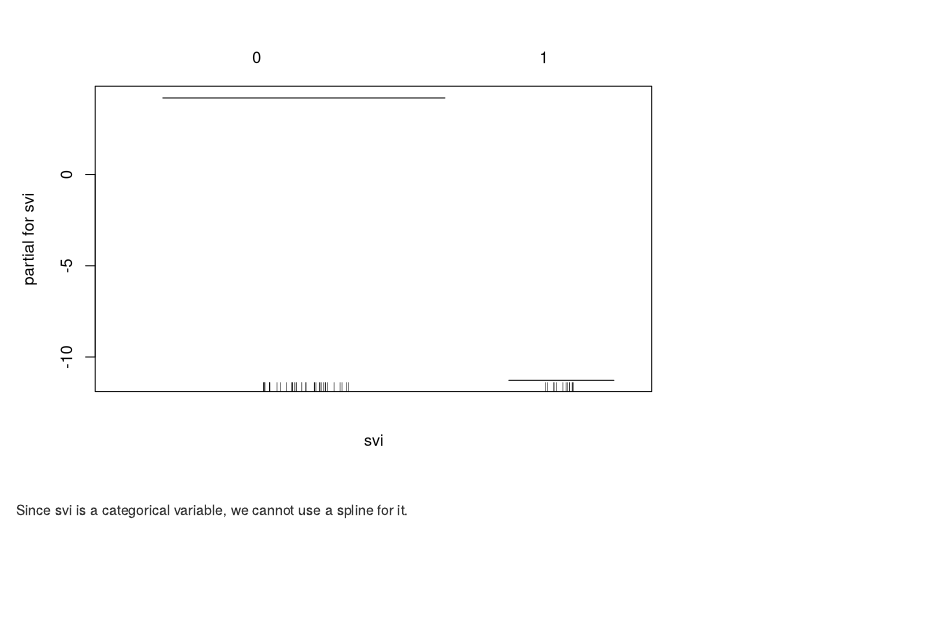
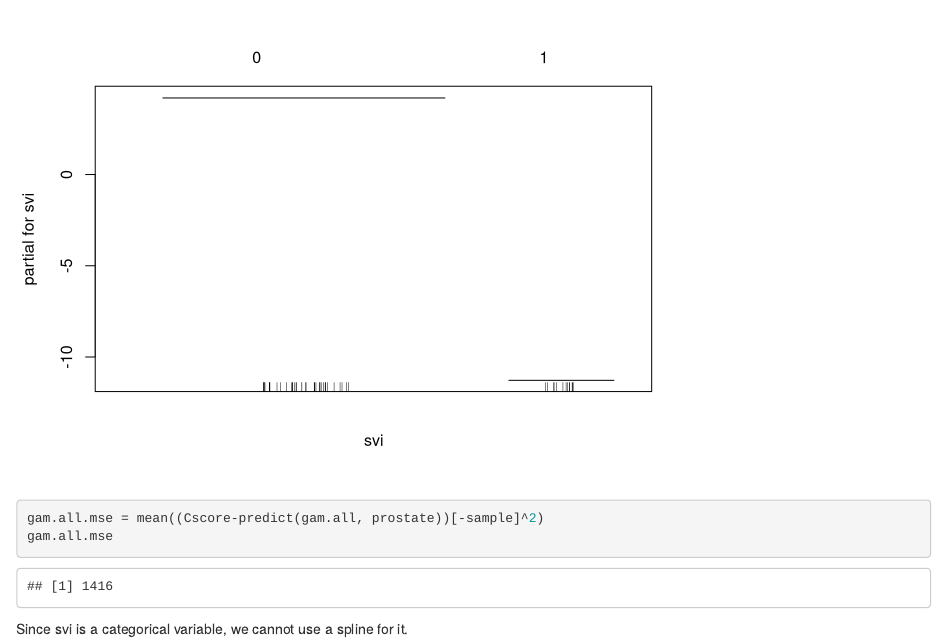
Before and after one commit to muscovitebob/NonlinearModelling, an R Markdown document (NonlinearModelling.Rmd): the page in a window 1100 px wide, from 10800 px down. Rendered offline with R 4.5, knitr and Pandoc, with nearby package versions.

Commit message:
test mse for Q3

````diff
--- a/NonlinearModelling.Rmd
+++ b/NonlinearModelling.Rmd
@@ -167,5 +167,7 @@
 library(gam)
 gam.all = gam(Cscore~s(lcavol,5)+s(lweight,5)+s(age,5)+s(lbph,5)+s(lcp,5)+s(lpsa,5)+svi, data = train)
 plot(gam.all)
+gam.all.mse = mean((Cscore-predict(gam.all, prostate))[-sample]^2)
+gam.all.mse
 ```
 Since svi is a categorical variable, we cannot use a spline for it.
````
